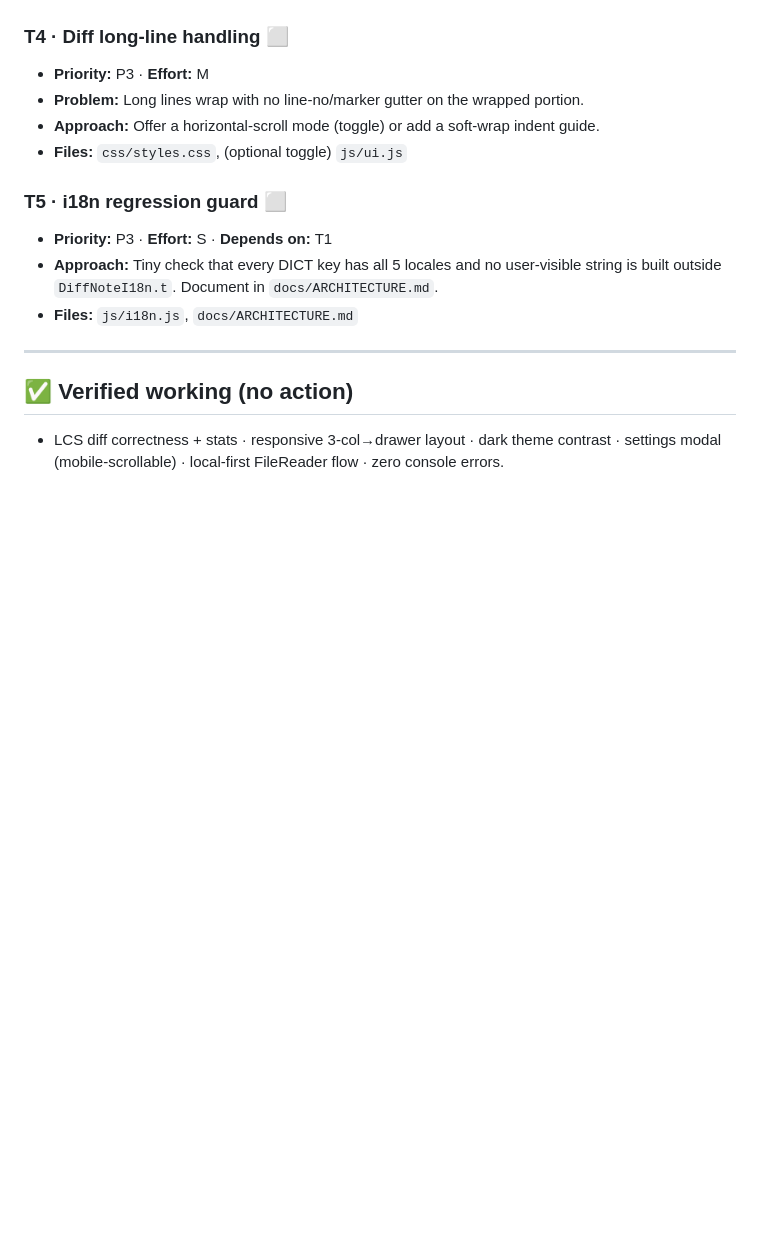
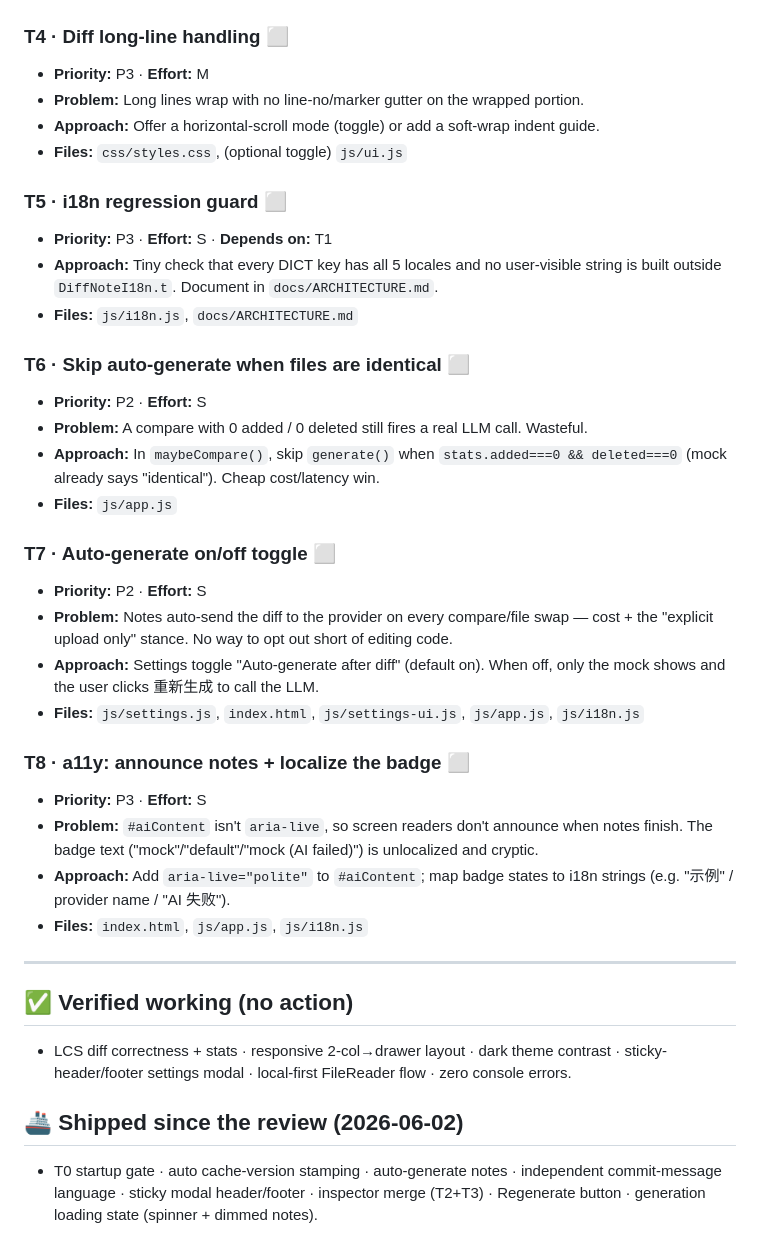
Before and after one commit to yapweijun1996/diffnote, a Markdown page: task.md, the part around the change. GitHub-like rendering; blank space fills up the shorter version.

Commit message:
docs(task): record review findings (T6 skip-identical, T7 auto-gen toggle, T8 a11y/badge)
Co-Authored-By: Claude Opus 4.8 (1M context) <noreply@anthropic.com>

```diff
--- a/task.md
+++ b/task.md
@@ -106,8 +106,36 @@ i18n coverage and responsive discoverability.
   string is built outside `DiffNoteI18n.t`. Document in `docs/ARCHITECTURE.md`.
 - **Files:** `js/i18n.js`, `docs/ARCHITECTURE.md`
 
+### T6 · Skip auto-generate when files are identical ⬜
+- **Priority:** P2 · **Effort:** S
+- **Problem:** A compare with 0 added / 0 deleted still fires a real LLM call. Wasteful.
+- **Approach:** In `maybeCompare()`, skip `generate()` when `stats.added===0 && deleted===0`
+  (mock already says "identical"). Cheap cost/latency win.
+- **Files:** `js/app.js`
+
+### T7 · Auto-generate on/off toggle ⬜
+- **Priority:** P2 · **Effort:** S
+- **Problem:** Notes auto-send the diff to the provider on every compare/file swap — cost +
+  the "explicit upload only" stance. No way to opt out short of editing code.
+- **Approach:** Settings toggle "Auto-generate after diff" (default on). When off, only the
+  mock shows and the user clicks 重新生成 to call the LLM.
+- **Files:** `js/settings.js`, `index.html`, `js/settings-ui.js`, `js/app.js`, `js/i18n.js`
+
+### T8 · a11y: announce notes + localize the badge ⬜
+- **Priority:** P3 · **Effort:** S
+- **Problem:** `#aiContent` isn't `aria-live`, so screen readers don't announce when notes
+  finish. The badge text ("mock"/"default"/"mock (AI failed)") is unlocalized and cryptic.
+- **Approach:** Add `aria-live="polite"` to `#aiContent`; map badge states to i18n strings
+  (e.g. "示例" / provider name / "AI 失败").
+- **Files:** `index.html`, `js/app.js`, `js/i18n.js`
+
 ---
 
 ## ✅ Verified working (no action)
-- LCS diff correctness + stats · responsive 3-col→drawer layout · dark theme contrast ·
-  settings modal (mobile-scrollable) · local-first FileReader flow · zero console errors.
+- LCS diff correctness + stats · responsive 2-col→drawer layout · dark theme contrast ·
+  sticky-header/footer settings modal · local-first FileReader flow · zero console errors.
+
+## 🚢 Shipped since the review (2026-06-02)
+- T0 startup gate · auto cache-version stamping · auto-generate notes · independent
+  commit-message language · sticky modal header/footer · inspector merge (T2+T3) ·
+  Regenerate button · generation loading state (spinner + dimmed notes).
```
